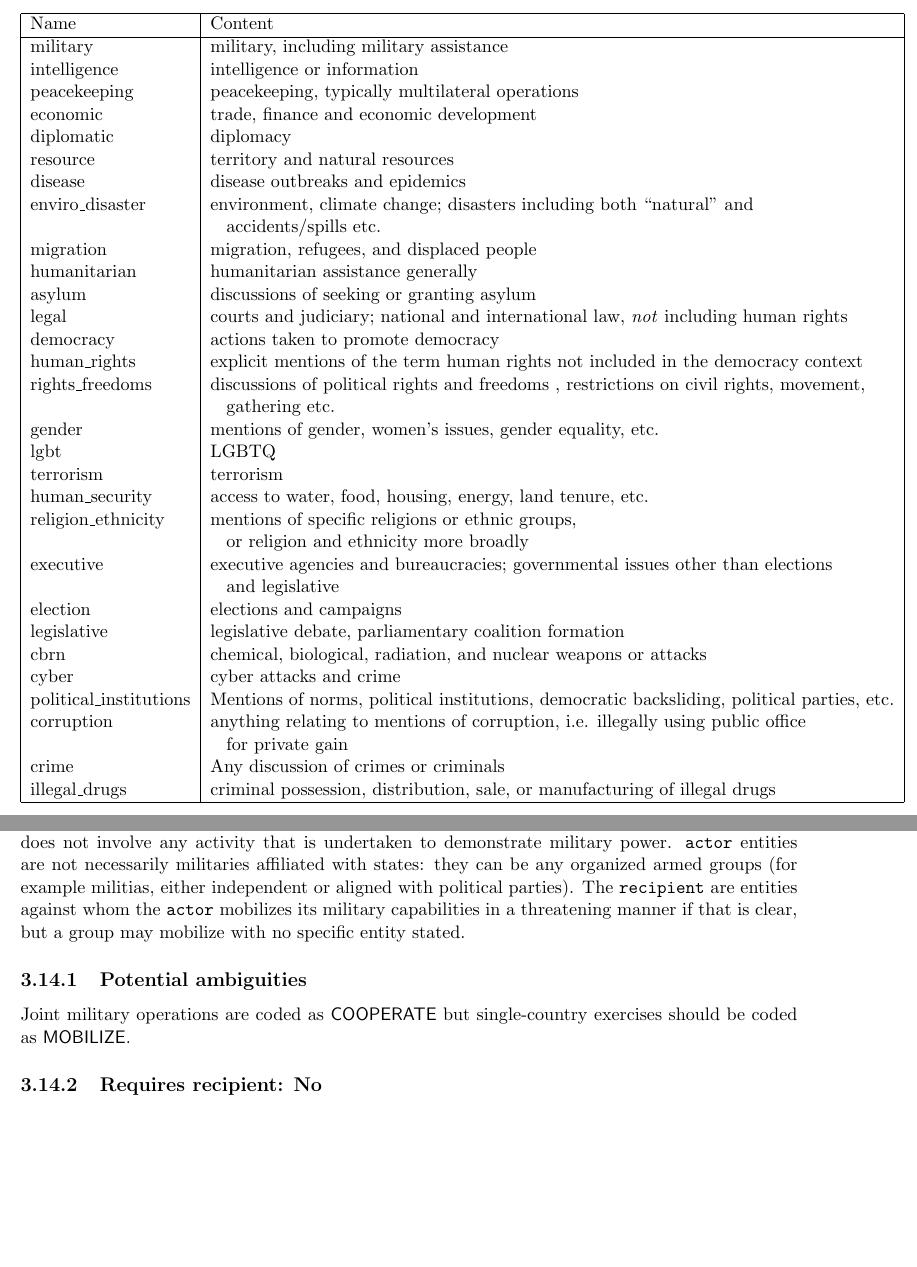
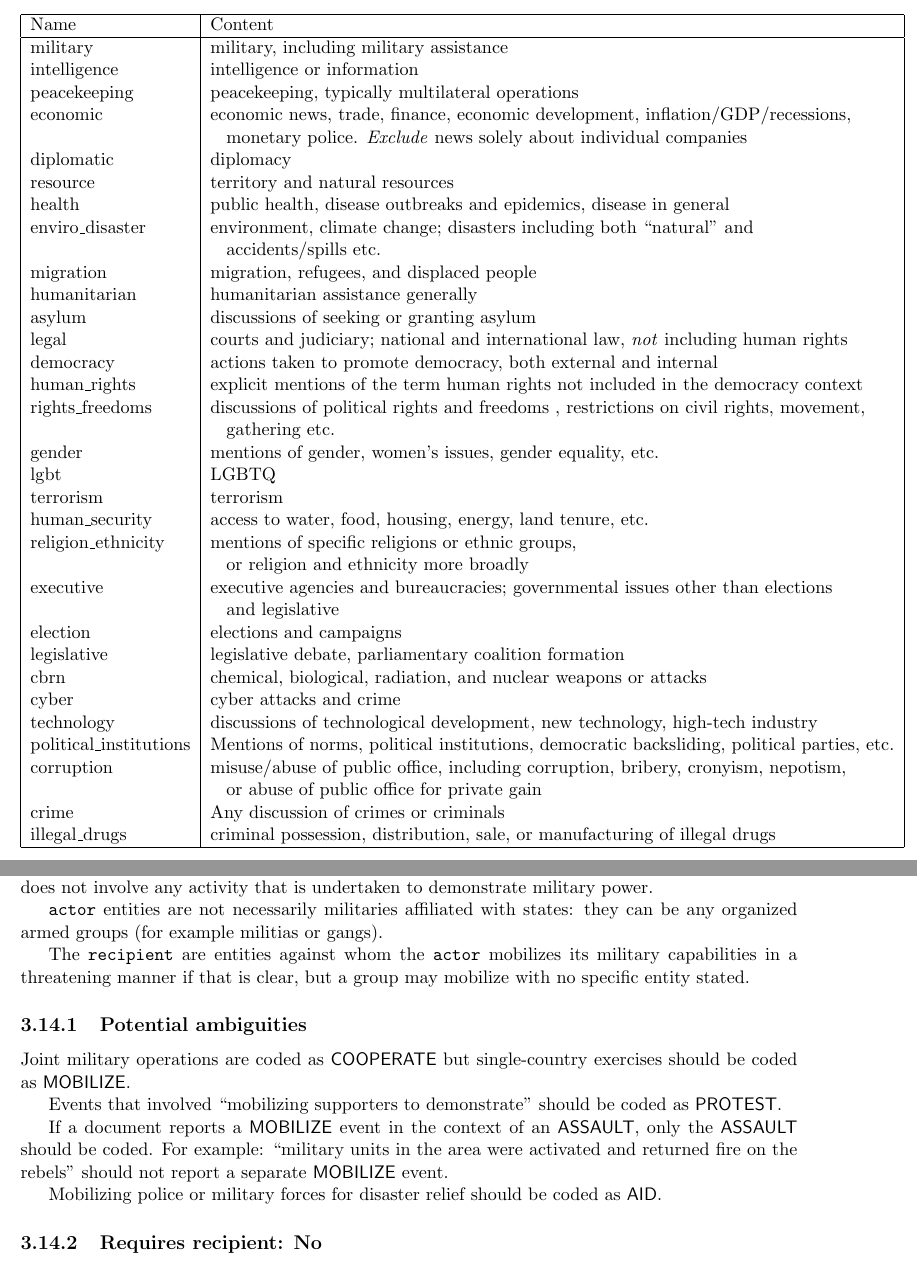
Before and after one commit to openeventdata/PLOVER, a LaTeX thesis (PLOVER_MANUAL.tex): two parts of pages 7 and 23 of 40 before the commit and two parts of pages 7 and 24 of 41 after it, joined at a grey line, cut so that both start at the same text, the shorter picture padded with empty space. Compiled offline with pdfLaTeX; a missing bibliography style is replaced by a similar one.

Commit message:
Updates to event classes and contexts, see #12

```diff
--- a/PLOVER_MANUAL.tex
+++ b/PLOVER_MANUAL.tex
@@ -150,16 +150,16 @@ Name & Content \\
 military & military, including military assistance \\
 intelligence & intelligence or information \\
 peacekeeping & peacekeeping, typically multilateral operations \\
-economic & trade, finance and economic development \\
+economic & economic news, trade, finance, economic development, inflation/GDP/recessions,\\&\hspace{6pt} monetary police. \emph{Exclude} news solely about individual companies \\
 diplomatic & diplomacy \\
 resource & territory and natural resources \\
-disease & disease outbreaks and epidemics \\
+health & public health, disease outbreaks and epidemics, disease in general \\
 enviro\_disaster & environment, climate change; disasters including both ``natural" and \\&\hspace{6pt} accidents/spills etc.\\
 migration  & migration, refugees, and displaced people \\
 humanitarian & humanitarian assistance generally \\
 asylum & discussions of seeking or granting asylum \\
 legal & courts and judiciary; national and international law, \emph{not} including human rights \\
-democracy & actions taken to promote democracy \\
+democracy & actions taken to promote democracy,  both external and internal \\
 human\_rights & explicit mentions of the term human rights not included in the democracy context\\
 rights\_freedoms & discussions of political rights and freedoms , restrictions on civil rights, movement, \\
 &\hspace{6pt} gathering etc.\\
@@ -174,9 +174,9 @@ election & elections and campaigns \\
 legislative & legislative debate, parliamentary coalition formation \\
 cbrn & chemical, biological, radiation, and nuclear weapons or attacks  \\
 cyber & cyber attacks and crime\\
+technology & discussions of technological development, new technology, high-tech industry\\
 political\_institutions & Mentions of norms, political institutions, democratic backsliding, political parties, etc. \\
-corruption & anything relating to mentions of corruption, i.e. illegally using public office \\
-&\hspace{6pt} for private gain \\
+corruption &  misuse/abuse of public office, including corruption, bribery, cronyism, nepotism,\\&\hspace{6pt} or abuse of public office for private gain  \\
 crime & Any discussion of crimes or criminals \\
 illegal\_drugs & criminal possession, distribution, sale, or manufacturing of illegal drugs \\
 \hline
@@ -688,11 +698,21 @@ discontinue & curtail, decrease, break, or terminate diplomatic, commercial, or
 
 All military or police moves that fall short of the actual use of force.
 
-This category is different from \plcat{ASSAULT}, which refers to actual uses of force, while military posturing falls short of actual use of force and is typically a demonstration of military capabilities and readiness. \plcat{MOBILIZE} is also distinct from \plcat{THREAT} in that the latter is typically verbal, and does not involve any activity that is undertaken to demonstrate military power. \txt{actor} entities  are not necessarily militaries affiliated with states: they can be any organized armed groups (for example militias, either independent or aligned with political parties). The \txt{recipient} are entities against whom the \txt{actor} mobilizes its military capabilities in a threatening manner if that is clear, but a group may mobilize with no specific entity stated.
+This category is different from \plcat{ASSAULT}, which refers to actual uses of force, while military posturing falls short of actual use of force and is typically a demonstration of military capabilities and readiness. \plcat{MOBILIZE} is also distinct from \plcat{THREAT} in that the latter is typically verbal, and does not involve any activity that is undertaken to demonstrate military power.
+
+\txt{actor} entities  are not necessarily militaries affiliated with states: they can be any organized armed groups (for example militias or gangs).
+
+The \txt{recipient} are entities against whom the \txt{actor} mobilizes its military capabilities in a threatening manner if that is clear, but a group may mobilize with no specific entity stated.
 
 \subsection{Potential ambiguities}
 
 Joint military operations are coded as \plcat{COOPERATE} but single-country exercises should be coded as \plcat{MOBILIZE}.
+
+Events that involved ``mobilizing supporters to demonstrate" should be coded as \plcat{PROTEST}.
+
+If a document reports a \plcat{MOBILIZE} event in the context of an \plcat{ASSAULT}, only the \plcat{ASSAULT} should be coded. For example: ``military units in the area were activated and returned fire on the rebels" should not report a separate \plcat{MOBILIZE} event.
+
+Mobilizing police or military forces for disaster relief should be coded as \plcat{AID}.
 
 \subsection{Requires recipient: No}
 
```
Also changed, not shown: PLOVER_MANUAL.pdf, PLOVER_MANUAL.tex (35 more changed lines).
